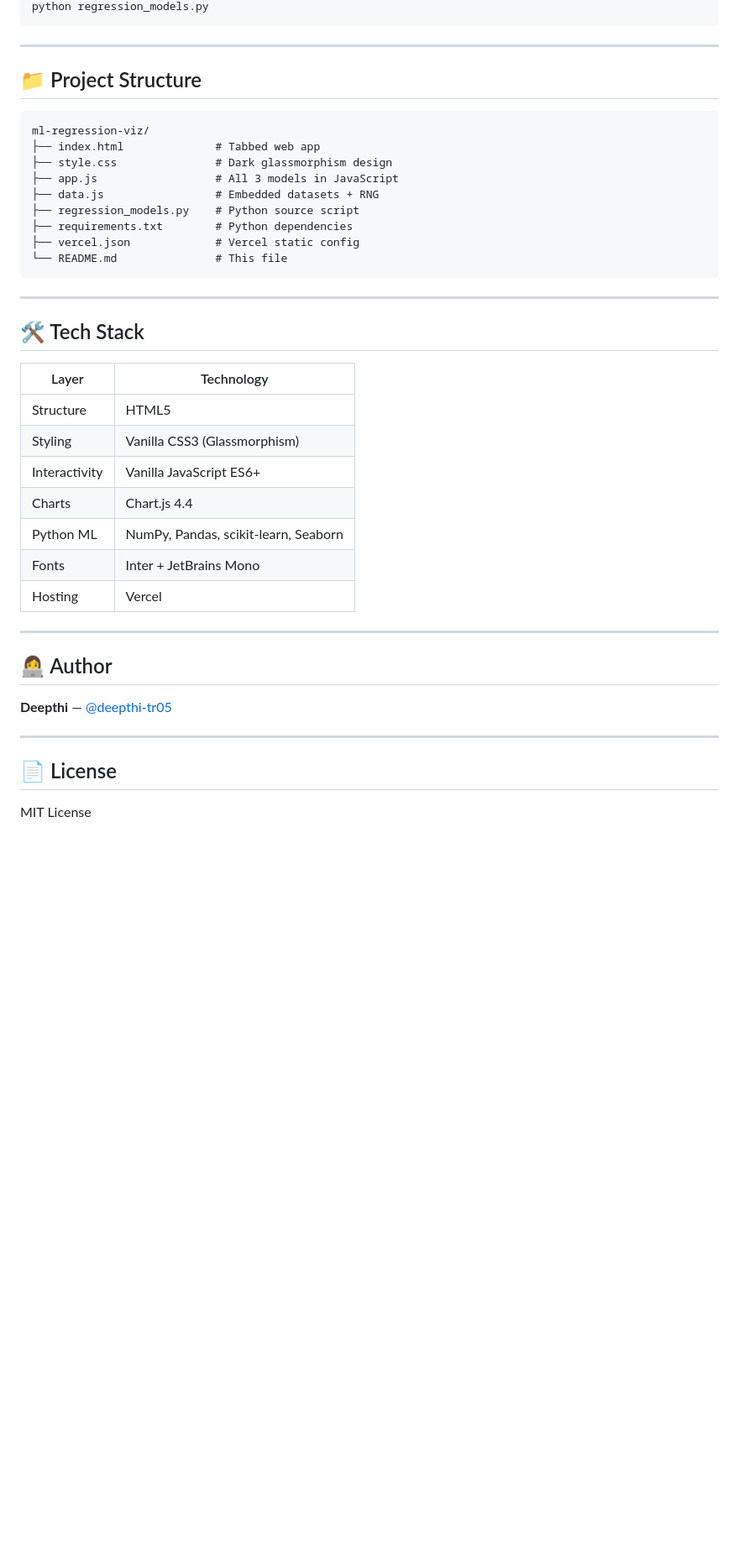
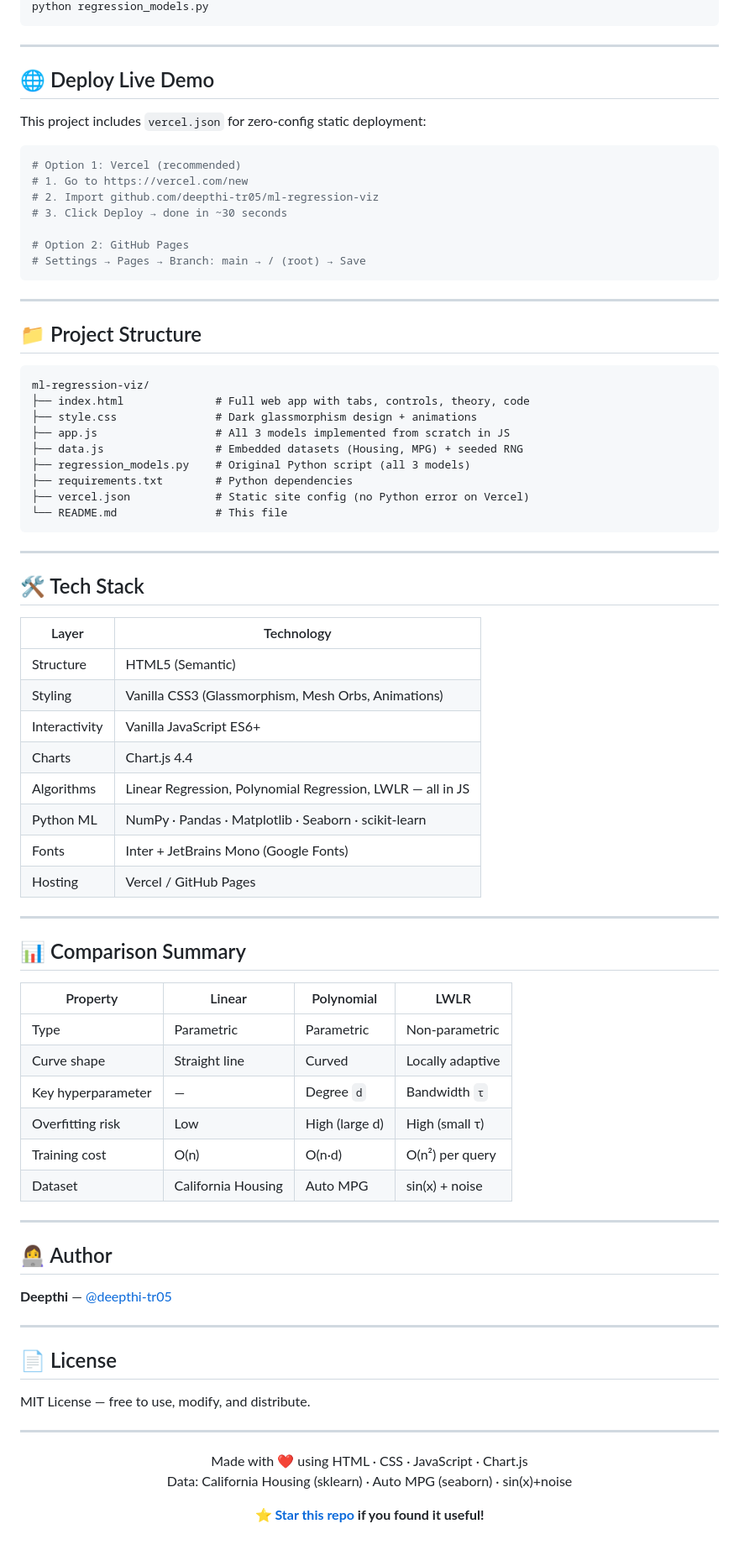
Before and after one commit to deepthi-tr05/ml-regression-viz, a Markdown page: README.md, the part around one of its changes. Shown at 84% size. GitHub-like rendering; blank space fills up the shorter version.

````diff
--- a/README.md
+++ b/README.md
@@ -136,4 +167,20 @@ pip install numpy pandas matplotlib seaborn scikit-learn
 python regression_models.py
+```
+
+---
+
+## 🌐 Deploy Live Demo
+
+This project includes `vercel.json` for zero-config static deployment:
+
+```bash
+# Option 1: Vercel (recommended)
+# 1. Go to https://vercel.com/new
+# 2. Import github.com/deepthi-tr05/ml-regression-viz
+# 3. Click Deploy → done in ~30 seconds
+
+# Option 2: GitHub Pages
+# Settings → Pages → Branch: main → / (root) → Save
 ```
 
 ---
@@ -142,13 +189,13 @@ python regression_models.py
 
 ```
 ml-regression-viz/
-├── index.html              # Tabbed web app
-├── style.css               # Dark glassmorphism design
-├── app.js                  # All 3 models in JavaScript
-├── data.js                 # Embedded datasets + RNG
-├── regression_models.py    # Python source script
+├── index.html              # Full web app with tabs, controls, theory, code
+├── style.css               # Dark glassmorphism design + animations
+├── app.js                  # All 3 models implemented from scratch in JS
+├── data.js                 # Embedded datasets (Housing, MPG) + seeded RNG
+├── regression_models.py    # Original Python script (all 3 models)
 ├── requirements.txt        # Python dependencies
-├── vercel.json             # Vercel static config
+├── vercel.json             # Static site config (no Python error on Vercel)
 └── README.md               # This file
 ```
 
@@ -158,13 +205,27 @@ ml-regression-viz/
 
 | Layer | Technology |
 |---|---|
-| Structure | HTML5 |
-| Styling | Vanilla CSS3 (Glassmorphism) |
+| Structure | HTML5 (Semantic) |
+| Styling | Vanilla CSS3 (Glassmorphism, Mesh Orbs, Animations) |
 | Interactivity | Vanilla JavaScript ES6+ |
 | Charts | Chart.js 4.4 |
-| Python ML | NumPy, Pandas, scikit-learn, Seaborn |
-| Fonts | Inter + JetBrains Mono |
-| Hosting | Vercel |
+| Algorithms | Linear Regression, Polynomial Regression, LWLR — all in JS |
+| Python ML | NumPy · Pandas · Matplotlib · Seaborn · scikit-learn |
+| Fonts | Inter + JetBrains Mono (Google Fonts) |
+| Hosting | Vercel / GitHub Pages |
+
+---
+
+## 📊 Comparison Summary
+
+| Property | Linear | Polynomial | LWLR |
+|---|---|---|---|
+| Type | Parametric | Parametric | Non-parametric |
+| Curve shape | Straight line | Curved | Locally adaptive |
+| Key hyperparameter | — | Degree `d` | Bandwidth `τ` |
+| Overfitting risk | Low | High (large d) | High (small τ) |
+| Training cost | O(n) | O(n·d) | O(n²) per query |
+| Dataset | California Housing | Auto MPG | sin(x) + noise |
 
 ---
 
@@ -176,4 +237,15 @@ ml-regression-viz/
 
 ## 📄 License
 
-MIT License
+MIT License — free to use, modify, and distribute.
+
+---
+
+<div align="center">
+
+Made with ❤️ using HTML · CSS · JavaScript · Chart.js
+Data: California Housing (sklearn) · Auto MPG (seaborn) · sin(x)+noise
+
+**[⭐ Star this repo](https://github.com/deepthi-tr05/ml-regression-viz) if you found it useful!**
+
+</div>
````
Also changed, not shown: other parts of README.md (+88 -57 lines).
